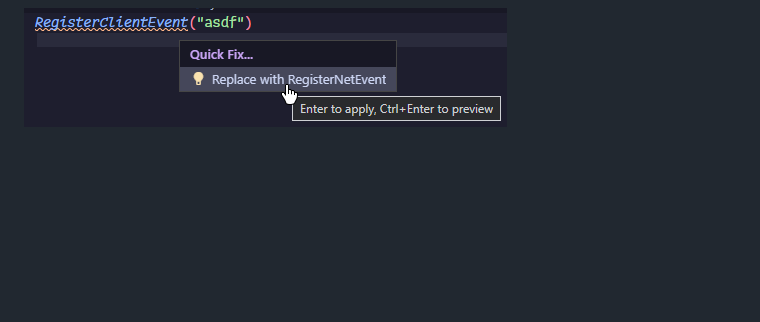
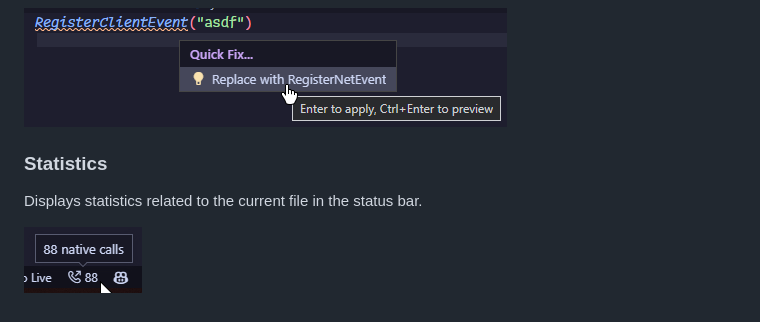
Before and after one commit to coalaura/vs-fivem, a Markdown page: README.md, the part around the change. Rendered like a GitHub page; pictures changed too: .github/statistics.png (added); blank space fills up the shorter version.

```diff
--- a/README.md
+++ b/README.md
@@ -17,3 +17,8 @@ The extension will try to detect the context of the current file (server or clie
 ![diagnostics](.github/diagnostics.png)
 
 ![replace](.github/replace.png)
+
+### Statistics
+Displays statistics related to the current file in the status bar.
+
+![statistics](.github/statistics.png)
```
